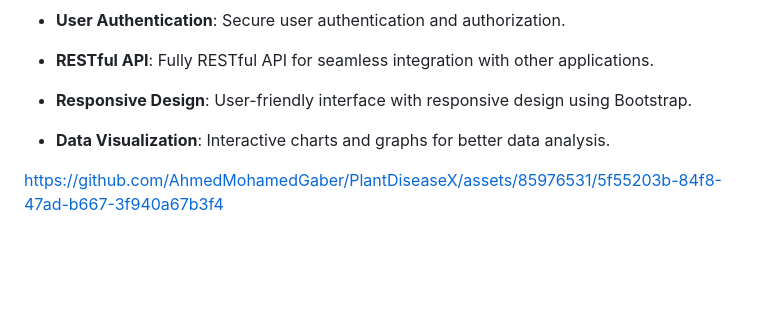
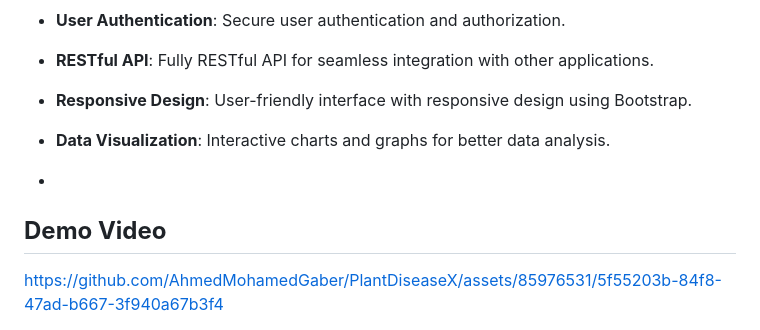
Before and after one commit to AhmedMohamedGaber/PlantDiseaseX, a Markdown page: README.md, the part around the change printed below. Drawn GitHub-style; blank space fills up the shorter version.

```diff
--- a/README.md
+++ b/README.md
@@ -24,6 +24,8 @@
 - **Responsive Design**: User-friendly interface with responsive design using Bootstrap.
 - **Data Visualization**: Interactive charts and graphs for better data analysis.
 
+-
+## **Demo Video**
 
 https://github.com/AhmedMohamedGaber/PlantDiseaseX/assets/85976531/5f55203b-84f8-47ad-b667-3f940a67b3f4
 
```
Also changed, not shown: other parts of README.md (+5 -0 lines).
